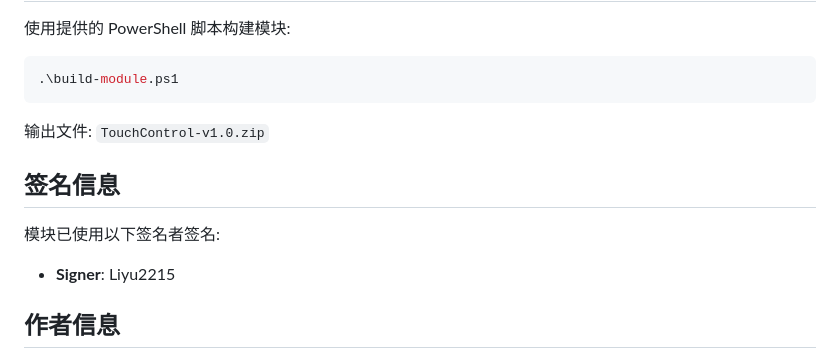
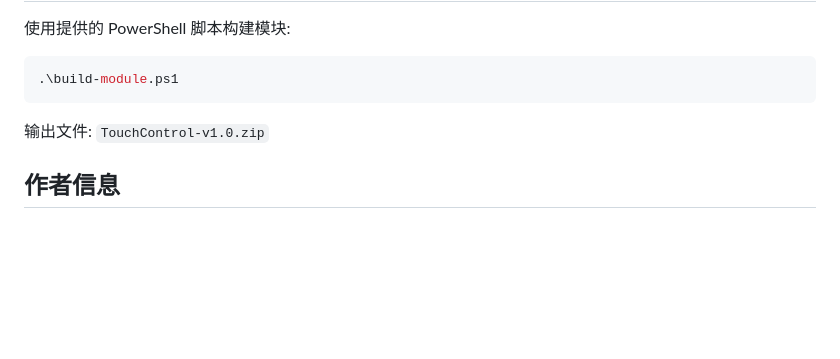
Before and after one commit to LiYv0/TouchControl, a Markdown page: README.md, the part around the change. GitHub-like rendering; blank space fills up the shorter version.

Commit message:
Remove signature information from README
Removed signature information section from README.

```diff
--- a/README.md
+++ b/README.md
@@ -86,11 +86,6 @@ TouchControlModule/
 
 输出文件: `TouchControl-v1.0.zip`
 
-## 签名信息
-
-模块已使用以下签名者签名:
-- **Signer**: Liyu2215
-
 ## 作者信息
 
 - **作者**: 离不开的雨 (github@LiYv0)
```
